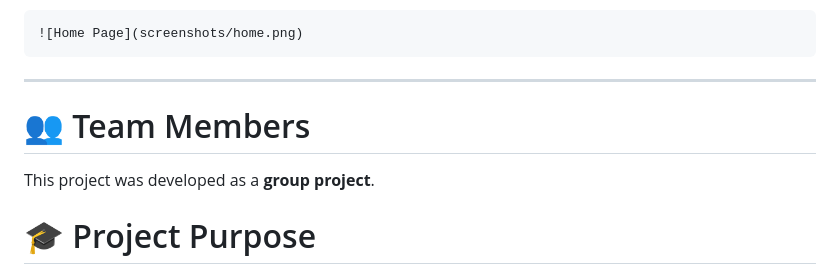
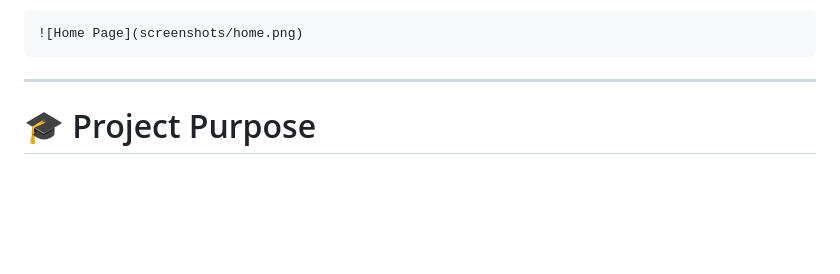
Before and after one commit to VinutaNaik27/AI-Resume-Analyzer, a Markdown page: README.md, the part around the change. Drawn GitHub-style; blank space fills up the shorter version.

```diff
--- a/README.md
+++ b/README.md
@@ -862,9 +862,6 @@ Then they can be displayed in the README using:
 
 ---
 
-# 👥 Team Members
-
-This project was developed as a **group project**.
 
 
 
```
